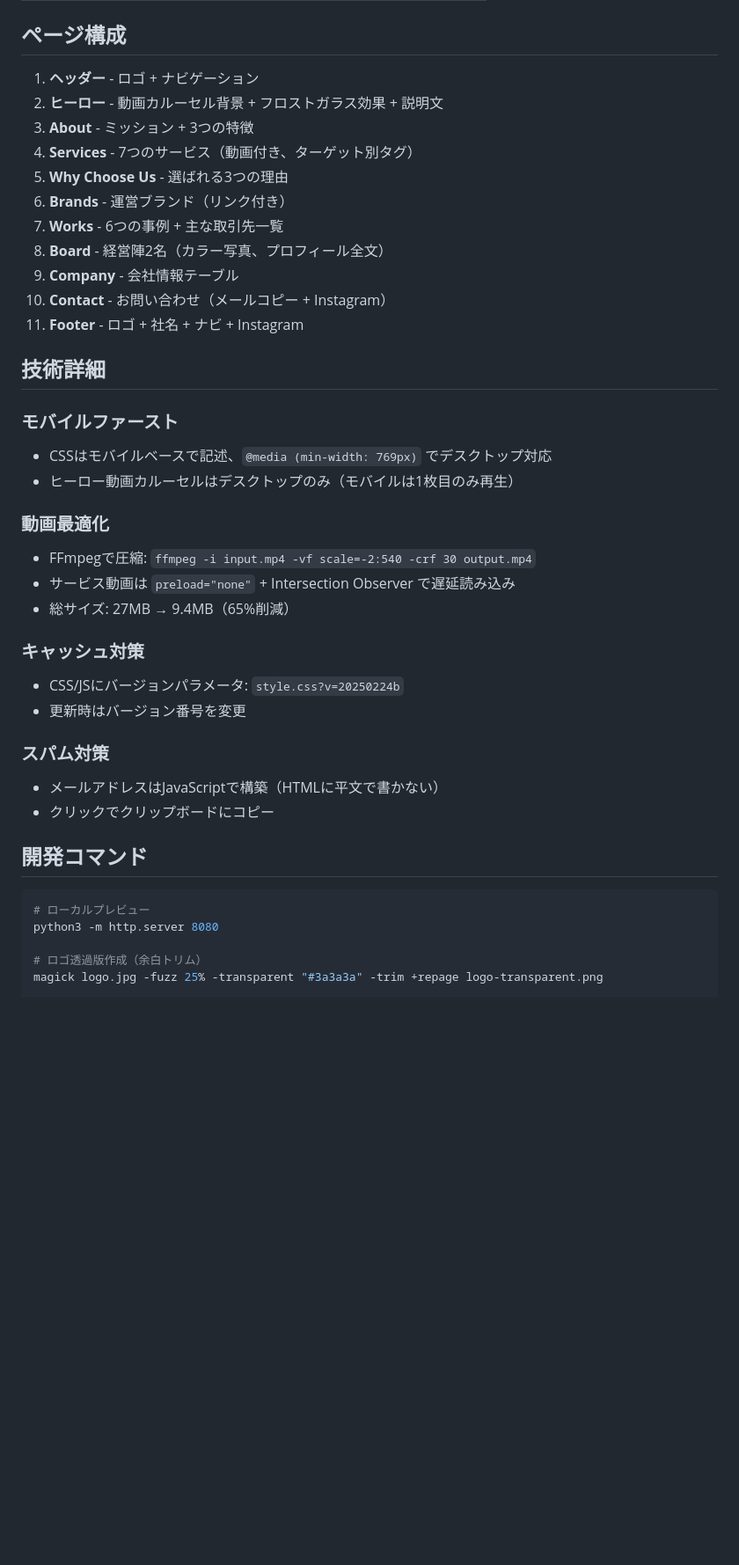
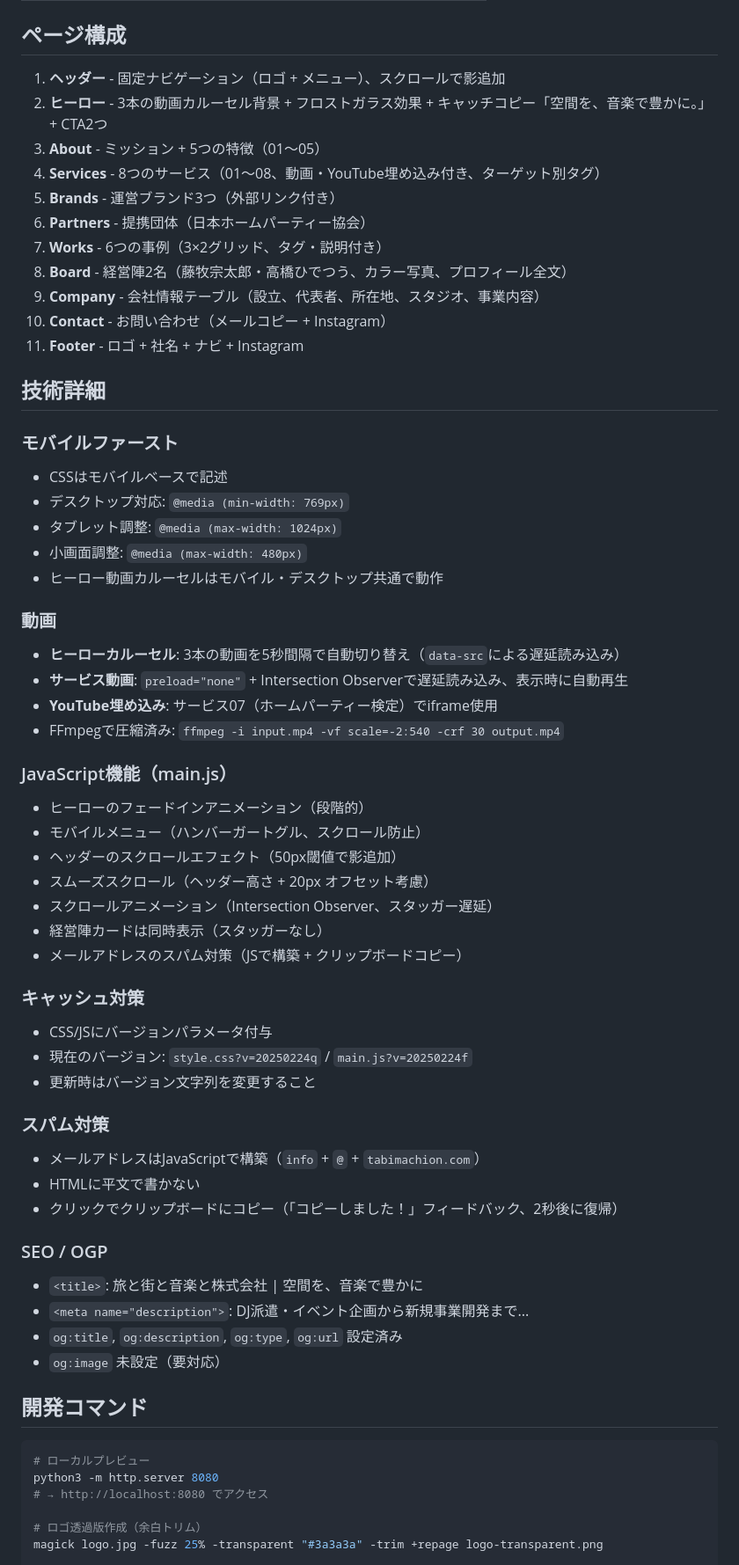
Before and after one commit to tabimachion/tabimachion_website, a Markdown page: CLAUDE.md, the part around one of its changes. Shown at 88% size. Rendered like a GitHub page; blank space fills up the shorter version.

````diff
--- a/CLAUDE.md
+++ b/CLAUDE.md
@@ -72,42 +102,64 @@ Notionベースのサイトから、静的HTML/CSS/JSで再構築。
 
 ## ページ構成
 
-1. **ヘッダー** - ロゴ + ナビゲーション
-2. **ヒーロー** - 動画カルーセル背景 + フロストガラス効果 + 説明文
-3. **About** - ミッション + 3つの特徴
-4. **Services** - 7つのサービス（動画付き、ターゲット別タグ）
-5. **Why Choose Us** - 選ばれる3つの理由
-6. **Brands** - 運営ブランド（リンク付き）
-7. **Works** - 6つの事例 + 主な取引先一覧
-8. **Board** - 経営陣2名（カラー写真、プロフィール全文）
-9. **Company** - 会社情報テーブル
+1. **ヘッダー** - 固定ナビゲーション（ロゴ + メニュー）、スクロールで影追加
+2. **ヒーロー** - 3本の動画カルーセル背景 + フロストガラス効果 + キャッチコピー「空間を、音楽で豊かに。」+ CTA2つ
+3. **About** - ミッション + 5つの特徴（01〜05）
+4. **Services** - 8つのサービス（01〜08、動画・YouTube埋め込み付き、ターゲット別タグ）
+5. **Brands** - 運営ブランド3つ（外部リンク付き）
+6. **Partners** - 提携団体（日本ホームパーティー協会）
+7. **Works** - 6つの事例（3×2グリッド、タグ・説明付き）
+8. **Board** - 経営陣2名（藤牧宗太郎・高橋ひでつう、カラー写真、プロフィール全文）
+9. **Company** - 会社情報テーブル（設立、代表者、所在地、スタジオ、事業内容）
 10. **Contact** - お問い合わせ（メールコピー + Instagram）
 11. **Footer** - ロゴ + 社名 + ナビ + Instagram
 
 ## 技術詳細
 
 ### モバイルファースト
-- CSSはモバイルベースで記述、`@media (min-width: 769px)` でデスクトップ対応
-- ヒーロー動画カルーセルはデスクトップのみ（モバイルは1枚目のみ再生）
+- CSSはモバイルベースで記述
+- デスクトップ対応: `@media (min-width: 769px)`
+- タブレット調整: `@media (max-width: 1024px)`
+- 小画面調整: `@media (max-width: 480px)`
+- ヒーロー動画カルーセルはモバイル・デスクトップ共通で動作
 
-### 動画最適化
-- FFmpegで圧縮: `ffmpeg -i input.mp4 -vf scale=-2:540 -crf 30 output.mp4`
-- サービス動画は `preload="none"` + Intersection Observer で遅延読み込み
-- 総サイズ: 27MB → 9.4MB（65%削減）
+### 動画
+- **ヒーローカルーセル**: 3本の動画を5秒間隔で自動切り替え（`data-src`による遅延読み込み）
+- **サービス動画**: `preload="none"` + Intersection Observerで遅延読み込み、表示時に自動再生
+- **YouTube埋め込み**: サービス07（ホームパーティー検定）でiframe使用
+- FFmpegで圧縮済み: `ffmpeg -i input.mp4 -vf scale=-2:540 -crf 30 output.mp4`
+
+### JavaScript機能（main.js）
+- ヒーローのフェードインアニメーション（段階的）
+- モバイルメニュー（ハンバーガートグル、スクロール防止）
+- ヘッダーのスクロールエフェクト（50px閾値で影追加）
+- スムーズスクロール（ヘッダー高さ + 20px オフセット考慮）
+- スクロールアニメーション（Intersection Observer、スタッガー遅延）
+- 経営陣カードは同時表示（スタッガーなし）
+- メールアドレスのスパム対策（JSで構築 + クリップボードコピー）
 
 ### キャッシュ対策
-- CSS/JSにバージョンパラメータ: `style.css?v=20250224b`
-- 更新時はバージョン番号を変更
+- CSS/JSにバージョンパラメータ付与
+- 現在のバージョン: `style.css?v=20250224q` / `main.js?v=20250224f`
+- 更新時はバージョン文字列を変更すること
 
 ### スパム対策
-- メールアドレスはJavaScriptで構築（HTMLに平文で書かない）
-- クリックでクリップボードにコピー
+- メールアドレスはJavaScriptで構築（`info` + `@` + `tabimachion.com`）
+- HTMLに平文で書かない
+- クリックでクリップボードにコピー（「コピーしました！」フィードバック、2秒後に復帰）
+
+### SEO / OGP
+- `<title>`: 旅と街と音楽と株式会社 | 空間を、音楽で豊かに
+- `<meta name="description">`: DJ派遣・イベント企画から新規事業開発まで...
+- `og:title`, `og:description`, `og:type`, `og:url` 設定済み
+- `og:image` 未設定（要対応）
 
 ## 開発コマンド
 
 ```bash
 # ローカルプレビュー
 python3 -m http.server 8080
+# → http://localhost:8080 でアクセス
 
 # ロゴ透過版作成（余白トリム）
 magick logo.jpg -fuzz 25% -transparent "#3a3a3a" -trim +repage logo-transparent.png
````
Also changed, not shown: other parts of CLAUDE.md (+72 -19 lines).
